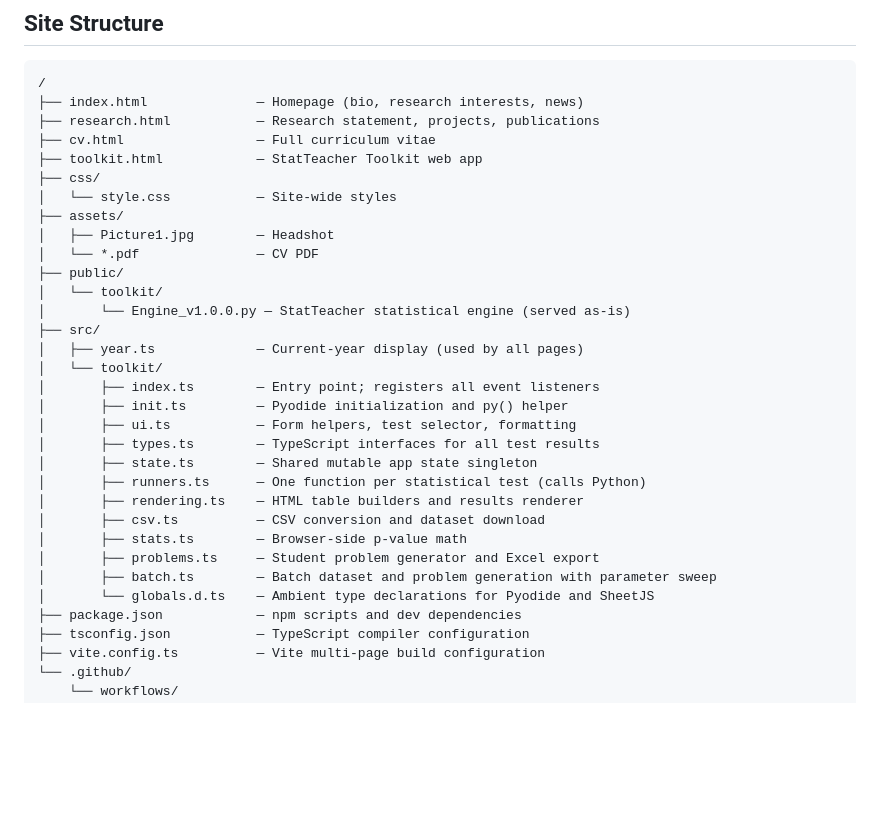
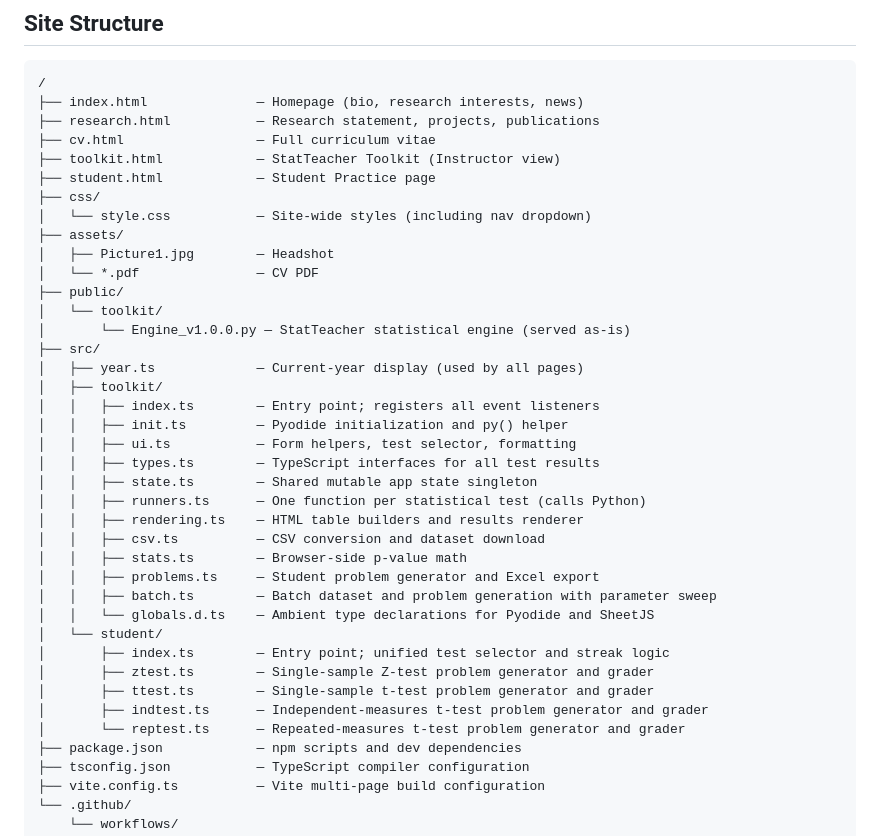
Before and after one commit to KalilWarren/KalilWarren.github.io, a Markdown page: README.md, the part around one of its changes. Drawn GitHub-style; blank space fills up the shorter version.

Commit message:
Update README: add Student Practice page and nav dropdown
Co-Authored-By: Claude Sonnet 4.6 <noreply@anthropic.com>

```diff
--- a/README.md
+++ b/README.md
@@ -13,9 +13,10 @@ Academic research profile for **Kalil Warren**, PhD Student in Psychology (Cogni
 ├── index.html              — Homepage (bio, research interests, news)
 ├── research.html           — Research statement, projects, publications
 ├── cv.html                 — Full curriculum vitae
-├── toolkit.html            — StatTeacher Toolkit web app
+├── toolkit.html            — StatTeacher Toolkit (Instructor view)
+├── student.html            — Student Practice page
 ├── css/
-│   └── style.css           — Site-wide styles
+│   └── style.css           — Site-wide styles (including nav dropdown)
 ├── assets/
 │   ├── Picture1.jpg        — Headshot
 │   └── *.pdf               — CV PDF
@@ -24,19 +25,25 @@ Academic research profile for **Kalil Warren**, PhD Student in Psychology (Cogni
 │       └── Engine_v1.0.0.py — StatTeacher statistical engine (served as-is)
 ├── src/
 │   ├── year.ts             — Current-year display (used by all pages)
-│   └── toolkit/
-│       ├── index.ts        — Entry point; registers all event listeners
-│       ├── init.ts         — Pyodide initialization and py() helper
-│       ├── ui.ts           — Form helpers, test selector, formatting
-│       ├── types.ts        — TypeScript interfaces for all test results
-│       ├── state.ts        — Shared mutable app state singleton
-│       ├── runners.ts      — One function per statistical test (calls Python)
-│       ├── rendering.ts    — HTML table builders and results renderer
-│       ├── csv.ts          — CSV conversion and dataset download
-│       ├── stats.ts        — Browser-side p-value math
-│       ├── problems.ts     — Student problem generator and Excel export
-│       ├── batch.ts        — Batch dataset and problem generation with parameter sweep
-│       └── globals.d.ts    — Ambient type declarations for Pyodide and SheetJS
+│   ├── toolkit/
+│   │   ├── index.ts        — Entry point; registers all event listeners
+│   │   ├── init.ts         — Pyodide initialization and py() helper
+│   │   ├── ui.ts           — Form helpers, test selector, formatting
+│   │   ├── types.ts        — TypeScript interfaces for all test results
+│   │   ├── state.ts        — Shared mutable app state singleton
+│   │   ├── runners.ts      — One function per statistical test (calls Python)
+│   │   ├── rendering.ts    — HTML table builders and results renderer
+│   │   ├── csv.ts          — CSV conversion and dataset download
+│   │   ├── stats.ts        — Browser-side p-value math
+│   │   ├── problems.ts     — Student problem generator and Excel export
+│   │   ├── batch.ts        — Batch dataset and problem generation with parameter sweep
+│   │   └── globals.d.ts    — Ambient type declarations for Pyodide and SheetJS
+│   └── student/
+│       ├── index.ts        — Entry point; unified test selector and streak logic
+│       ├── ztest.ts        — Single-sample Z-test problem generator and grader
+│       ├── ttest.ts        — Single-sample t-test problem generator and grader
+│       ├── indtest.ts      — Independent-measures t-test problem generator and grader
+│       └── reptest.ts      — Repeated-measures t-test problem generator and grader
 ├── package.json            — npm scripts and dev dependencies
 ├── tsconfig.json           — TypeScript compiler configuration
 ├── vite.config.ts          — Vite multi-page build configuration
```
Also changed, not shown: other parts of README.md (+37 -0 lines).
